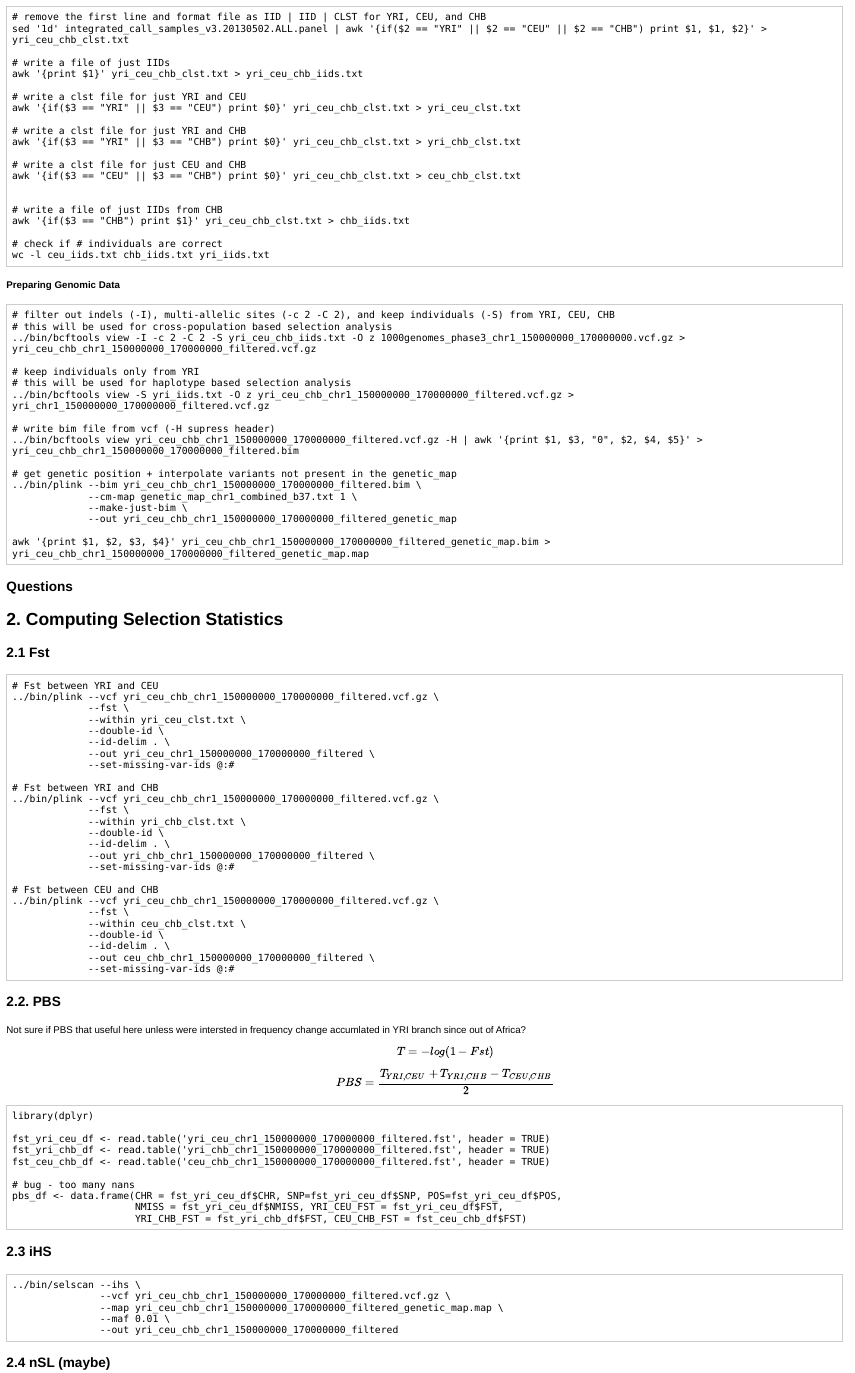
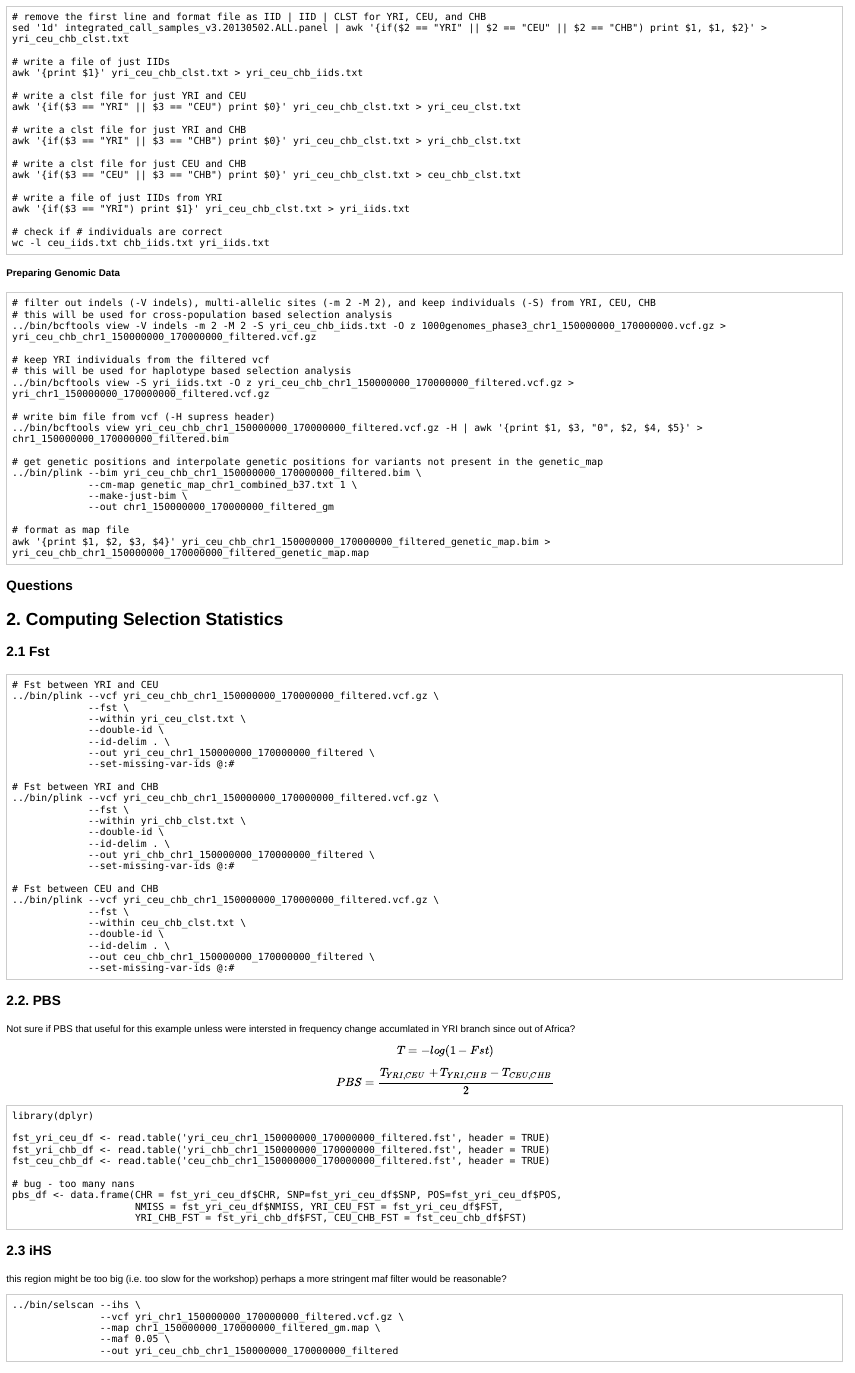
Before and after one commit to NovembreLab/1000genomes_Selection_Exercise, an R Markdown document (doc/Rmd/SSW_2015.Rmd): the page in a window 1100 px wide, from 1260 px down before the commit and from 1270 px down after it, so that both start at the same text. The pictures show the output file doc/Rmd/SSW_2015.html that the author committed with the source, opened offline.

Commit message:
added iHS

````diff
--- a/doc/Rmd/SSW_2015.Rmd
+++ b/doc/Rmd/SSW_2015.Rmd
@@ -98,9 +99,8 @@ awk '{if($3 == "YRI" || $3 == "CHB") print $0}' yri_ceu_chb_clst.txt > yri_chb_c
 # write a clst file for just CEU and CHB
 awk '{if($3 == "CEU" || $3 == "CHB") print $0}' yri_ceu_chb_clst.txt > ceu_chb_clst.txt
 
-
-# write a file of just IIDs from CHB
-awk '{if($3 == "CHB") print $1}' yri_ceu_chb_clst.txt > chb_iids.txt
+# write a file of just IIDs from YRI
+awk '{if($3 == "YRI") print $1}' yri_ceu_chb_clst.txt > yri_iids.txt
 
 # check if # individuals are correct
 wc -l ceu_iids.txt chb_iids.txt yri_iids.txt
@@ -109,23 +109,24 @@ wc -l ceu_iids.txt chb_iids.txt yri_iids.txt
 #### Preparing Genomic Data
 
 ```bash
-# filter out indels (-I), multi-allelic sites (-c 2 -C 2), and keep individuals (-S) from YRI, CEU, CHB
+# filter out indels (-V indels), multi-allelic sites (-m 2 -M 2), and keep individuals (-S) from YRI, CEU, CHB
 # this will be used for cross-population based selection analysis
-../bin/bcftools view -I -c 2 -C 2 -S yri_ceu_chb_iids.txt -O z 1000genomes_phase3_chr1_150000000_170000000.vcf.gz > yri_ceu_chb_chr1_150000000_170000000_filtered.vcf.gz
+../bin/bcftools view -V indels -m 2 -M 2 -S yri_ceu_chb_iids.txt -O z 1000genomes_phase3_chr1_150000000_170000000.vcf.gz > yri_ceu_chb_chr1_150000000_170000000_filtered.vcf.gz
 
-# keep individuals only from YRI
+# keep YRI individuals from the filtered vcf
 # this will be used for haplotype based selection analysis
 ../bin/bcftools view -S yri_iids.txt -O z yri_ceu_chb_chr1_150000000_170000000_filtered.vcf.gz > yri_chr1_150000000_170000000_filtered.vcf.gz
 
 # write bim file from vcf (-H supress header)
-../bin/bcftools view yri_ceu_chb_chr1_150000000_170000000_filtered.vcf.gz -H | awk '{print $1, $3, "0", $2, $4, $5}' > yri_ceu_chb_chr1_150000000_170000000_filtered.bim
+../bin/bcftools view yri_ceu_chb_chr1_150000000_170000000_filtered.vcf.gz -H | awk '{print $1, $3, "0", $2, $4, $5}' > chr1_150000000_170000000_filtered.bim
 
-# get genetic position + interpolate variants not present in the genetic_map
+# get genetic positions and interpolate genetic positions for variants not present in the genetic_map
 ../bin/plink --bim yri_ceu_chb_chr1_150000000_170000000_filtered.bim \
              --cm-map genetic_map_chr1_combined_b37.txt 1 \
              --make-just-bim \
-             --out yri_ceu_chb_chr1_150000000_170000000_filtered_genetic_map
+             --out chr1_150000000_170000000_filtered_gm
 
+# format as map file
 awk '{print $1, $2, $3, $4}' yri_ceu_chb_chr1_150000000_170000000_filtered_genetic_map.bim > yri_ceu_chb_chr1_150000000_170000000_filtered_genetic_map.map
 ```
 
@@ -166,7 +167,7 @@ awk '{print $1, $2, $3, $4}' yri_ceu_chb_chr1_150000000_170000000_filtered_genet
 
 ### 2.2. PBS
 
-Not sure if PBS that useful here unless were intersted in frequency change accumlated in YRI branch since out of Africa?
+Not sure if PBS that useful for this example unless were intersted in frequency change accumlated in YRI branch since out of Africa?
 
 $$ T = -log(1 - Fst) $$
 $$ PBS = \frac{T_{YRI,CEU} + T_{YRI,CHB} - T_{CEU,CHB}}{2} $$
@@ -186,15 +187,17 @@ pbs_df <- data.frame(CHR = fst_yri_ceu_df$CHR, SNP=fst_yri_ceu_df$SNP, POS=fst_y
 
 ### 2.3 iHS
 
+this region might be too big (i.e. too slow for the workshop) perhaps a more stringent maf filter would be reasonable?
+
 ```bash
 ../bin/selscan --ihs \
-               --vcf yri_ceu_chb_chr1_150000000_170000000_filtered.vcf.gz \
-               --map yri_ceu_chb_chr1_150000000_170000000_filtered_genetic_map.map \
-               --maf 0.01 \
+               --vcf yri_chr1_150000000_170000000_filtered.vcf.gz \
+               --map chr1_150000000_170000000_filtered_gm.map \
+               --maf 0.05 \
                --out yri_ceu_chb_chr1_150000000_170000000_filtered
 ```
 
-### 2.4 nSL (maybe)
+### 2.4 nSL (maybe if there is time)
 
 ### 2.4 Visualization
 
````
Also changed, not shown: doc/Rmd/SSW_2015.html, doc/Rmd/SSW_2015.md, doc/Rmd/SSW_2015.Rmd (3 more changed lines).
